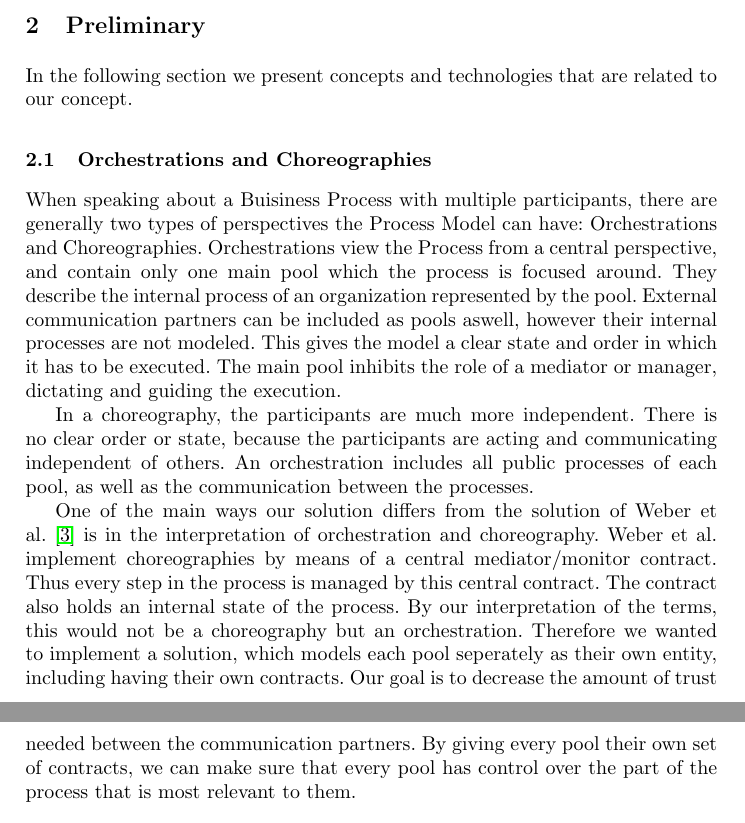
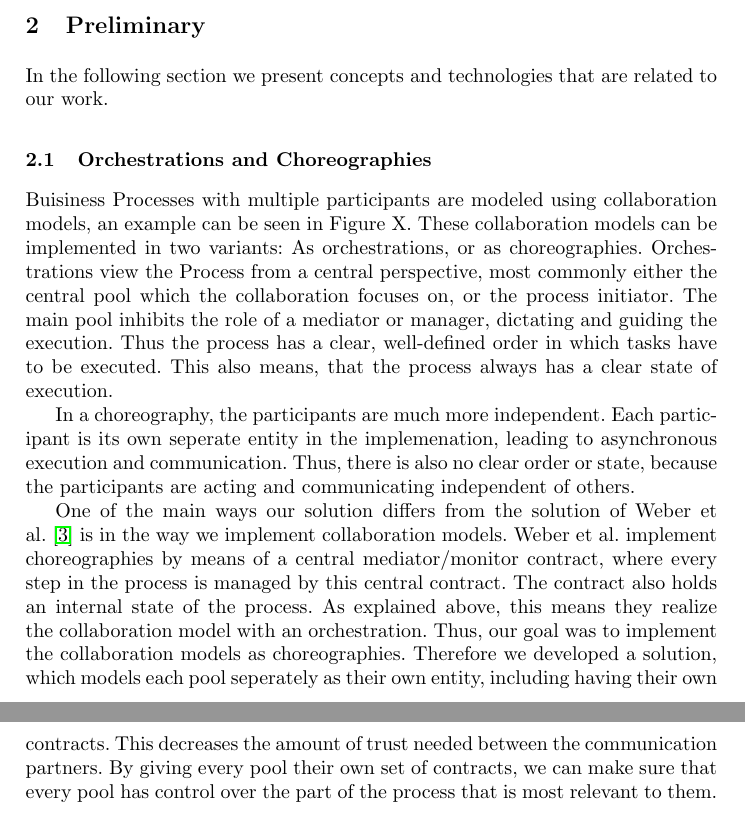
Before and after one commit to p-otto/Armadillo, a LaTeX paper (paper/paper.tex): two parts of pages 2 and 3 of 13, joined at a grey line, cut so that both start at the same text. Compiled offline with pdfLaTeX.

Commit message:
rework orchestration and choreography section

```diff
--- a/paper/paper.tex
+++ b/paper/paper.tex
@@ -89,30 +89,32 @@ Section 4 presents our implementation and tools.
 In Section 5 we evaluate our solution.
 Finally, Section 6 will present future work and Section 7 will conclude the paper.
 
+% TODO include example here (collab model from weber paper)
 \section{Preliminary}
-In the following section we present concepts and technologies that are related to our concept.
+In the following section we present concepts and technologies that are related to our work.
 
 \subsection{Orchestrations and Choreographies}
 
 % TODO improve wording
-When speaking about a Buisiness Process with multiple participants, there are generally two types of perspectives the Process Model can have: Orchestrations and Choreographies.
-Orchestrations view the Process from a central perspective, and contain only one main pool which the process is focused around.
-They describe the internal process of an organization represented by the pool.
-External communication partners can be included as pools aswell, however their internal processes are not modeled.
-This gives the model a clear state and order in which it has to be executed.
+% TODO reference Weskes book or smth
+Buisiness Processes with multiple participants are modeled using collaboration models, an example can be seen in Figure X. % TODO reference example here
+These collaboration models can be implemented in two variants: As orchestrations, or as choreographies.
+Orchestrations view the Process from a central perspective, most commonly either the central pool which the collaboration focuses on, or the process initiator.
 The main pool inhibits the role of a mediator or manager, dictating and guiding the execution.
+Thus the process has a clear, well-defined order in which tasks have to be executed.
+This also means, that the process always has a clear state of execution.
 
 In a choreography, the participants are much more independent.
-There is no clear order or state, because the participants are acting and communicating independent of others.
-An orchestration includes all public processes of each pool, as well as the communication between the processes.
+Each participant is its own seperate entity in the implemenation, leading to asynchronous execution and communication.
+Thus, there is also no clear order or state, because the participants are acting and communicating independent of others.
 
-One of the main ways our solution differs from the solution of Weber et al.~\cite{weber2016untrusted} is in the interpretation of orchestration and choreography.
-Weber et al. implement choreographies by means of a central mediator/monitor contract.
-Thus every step in the process is managed by this central contract.
+One of the main ways our solution differs from the solution of Weber et al.~\cite{weber2016untrusted} is in the way we implement collaboration models.
+Weber et al. implement choreographies by means of a central mediator/monitor contract, where every step in the process is managed by this central contract.
 The contract also holds an internal state of the process.
-By our interpretation of the terms, this would not be a choreography but an orchestration.
-Therefore we wanted to implement a solution, which models each pool seperately as their own entity, including having their own contracts.
-Our goal is to decrease the amount of trust needed between the communication partners.
+As explained above, this means they realize the collaboration model with an orchestration.
+Thus, our goal was to implement the collaboration models as choreographies.
+Therefore we developed a solution, which models each pool seperately as their own entity, including having their own contracts.
+This decreases the amount of trust needed between the communication partners.
 By giving every pool their own set of contracts, we can make sure that every pool has control over the part of the process that is most relevant to them.
 
 % TODO write about public and private processes
```
